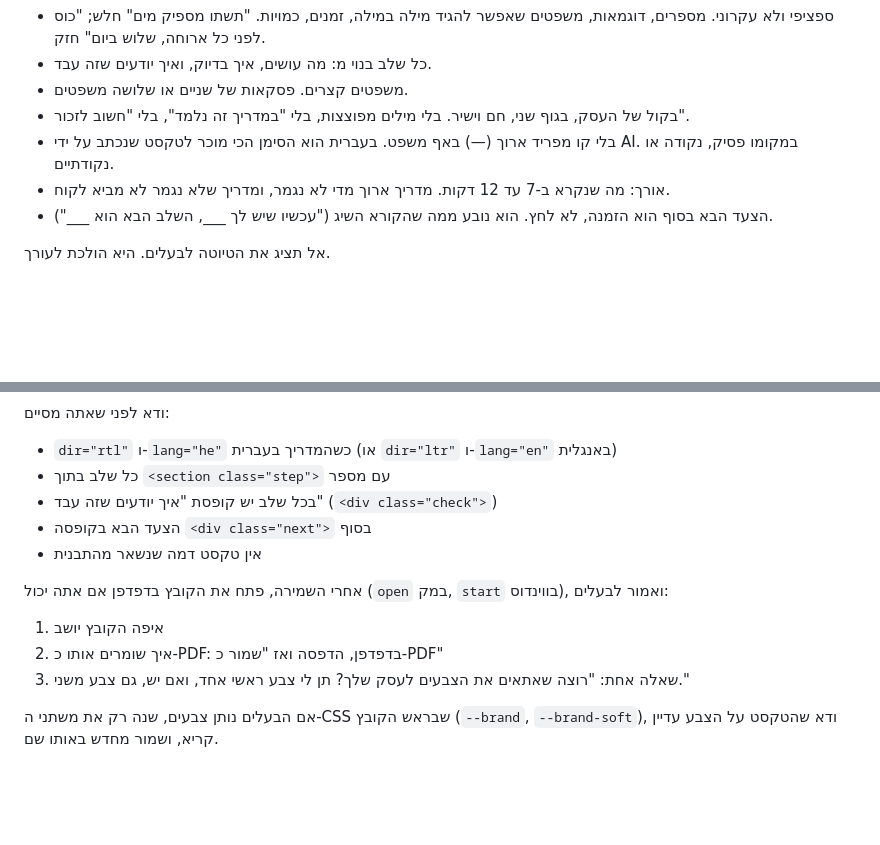
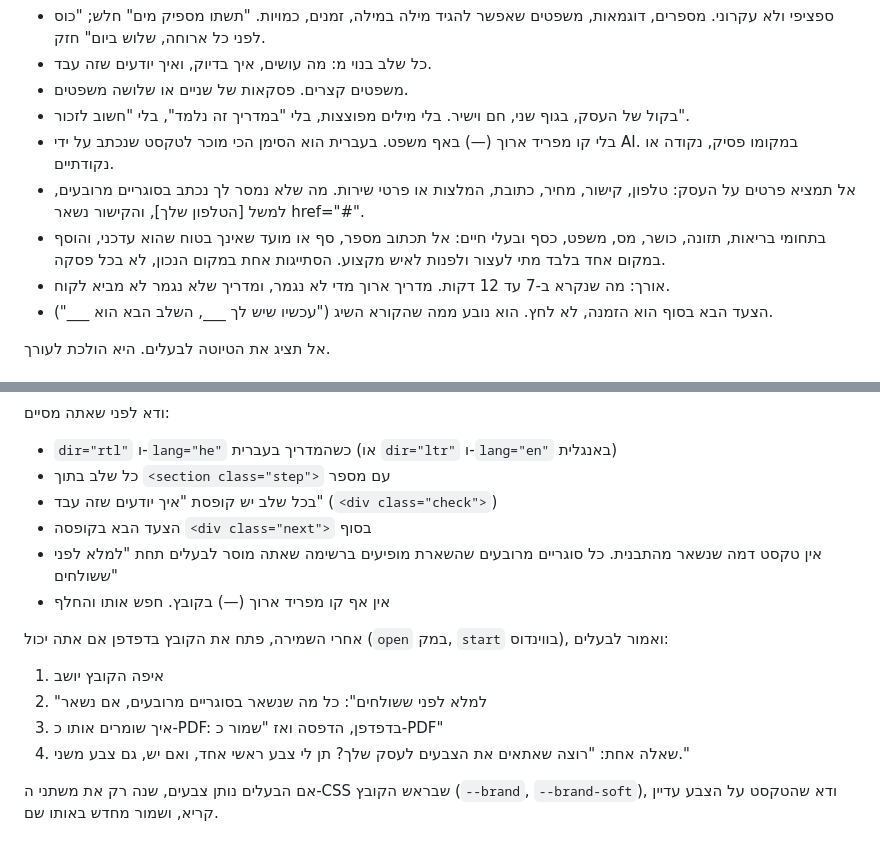
Before and after one commit to themakers-y-d/makers-bonuses, a Markdown page: guide-maker/INSTALL.md, 2 parts joined by grey strips. Rendered like a GitHub page; blank space fills up the shorter version.

```diff
--- a/guide-maker/INSTALL.md
+++ b/guide-maker/INSTALL.md
@@ -76,6 +76,8 @@ description: Writes a finished, high-standard guide or lead magnet for the owner
 - משפטים קצרים. פסקאות של שניים או שלושה משפטים.
 - בקול של העסק, בגוף שני, חם וישיר. בלי מילים מפוצצות, בלי "במדריך זה נלמד", בלי "חשוב לזכור".
 - בלי קו מפריד ארוך (—) באף משפט. בעברית הוא הסימן הכי מוכר לטקסט שנכתב על ידי AI. במקומו פסיק, נקודה או נקודתיים.
+- אל תמציא פרטים על העסק: טלפון, קישור, מחיר, כתובת, המלצות או פרטי שירות. מה שלא נמסר לך נכתב בסוגריים מרובעים, למשל [הטלפון שלך], והקישור נשאר href="#".
+- בתחומי בריאות, תזונה, כושר, מס, משפט, כסף ובעלי חיים: אל תכתוב מספר, סף או מועד שאינך בטוח שהוא עדכני, והוסף במקום אחד בלבד מתי לעצור ולפנות לאיש מקצוע. הסתייגות אחת במקום הנכון, לא בכל פסקה.
 - אורך: מה שנקרא ב-7 עד 12 דקות. מדריך ארוך מדי לא נגמר, ומדריך שלא נגמר לא מביא לקוח.
 - הצעד הבא בסוף הוא הזמנה, לא לחץ. הוא נובע ממה שהקורא השיג ("עכשיו שיש לך ___, השלב הבא הוא ___").
 
@@ -115,13 +117,15 @@ description: Writes a finished, high-standard guide or lead magnet for the owner
 - כל שלב בתוך `<section class="step">` עם מספר
 - בכל שלב יש קופסת "איך יודעים שזה עבד" (`<div class="check">`)
 - הצעד הבא בקופסה `<div class="next">` בסוף
-- אין טקסט דמה שנשאר מהתבנית
+- אין טקסט דמה שנשאר מהתבנית. כל סוגריים מרובעים שהשארת מופיעים ברשימה שאתה מוסר לבעלים תחת "למלא לפני ששולחים"
+- אין אף קו מפריד ארוך (—) בקובץ. חפש אותו והחלף
 
 אחרי השמירה, פתח את הקובץ בדפדפן אם אתה יכול (`open` במק, `start` בווינדוס), ואמור לבעלים:
 
 1. איפה הקובץ יושב
-2. איך שומרים אותו כ-PDF: בדפדפן, הדפסה ואז "שמור כ-PDF"
-3. שאלה אחת: "רוצה שאתאים את הצבעים לעסק שלך? תן לי צבע ראשי אחד, ואם יש, גם צבע משני."
+2. "למלא לפני ששולחים": כל מה שנשאר בסוגריים מרובעים, אם נשאר
+3. איך שומרים אותו כ-PDF: בדפדפן, הדפסה ואז "שמור כ-PDF"
+4. שאלה אחת: "רוצה שאתאים את הצבעים לעסק שלך? תן לי צבע ראשי אחד, ואם יש, גם צבע משני."
 
 אם הבעלים נותן צבעים, שנה רק את משתני ה-CSS שבראש הקובץ (`--brand`, `--brand-soft`), ודא שהטקסט על הצבע עדיין קריא, ושמור מחדש באותו שם.
 
```
Also changed, not shown: skills/guide-maker/SKILL.md (+7 -3 lines).
